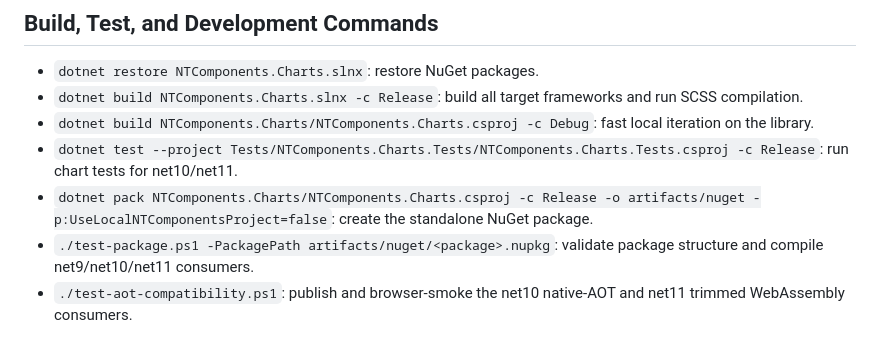
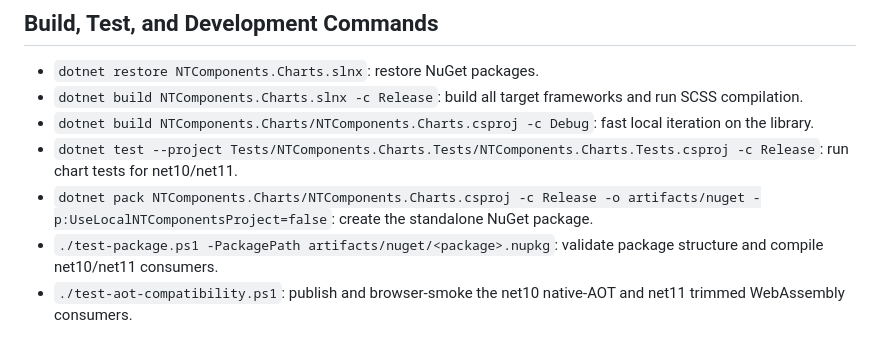
Before and after one commit to NT-Technologies/NTComponents.Charts, a Markdown page: AGENTS.md, the part around the change. GitHub-like rendering.

Commit message:
docs(agents): list net10/net11 as the package-test consumers
Co-Authored-By: Claude Opus 5.5 <noreply@anthropic.com>

```diff
--- a/AGENTS.md
+++ b/AGENTS.md
@@ -18,7 +18,7 @@ This repository contains a single .NET Razor class library solution: `NTComponen
 - `dotnet build NTComponents.Charts/NTComponents.Charts.csproj -c Debug`: fast local iteration on the library.
 - `dotnet test --project Tests/NTComponents.Charts.Tests/NTComponents.Charts.Tests.csproj -c Release`: run chart tests for net10/net11.
 - `dotnet pack NTComponents.Charts/NTComponents.Charts.csproj -c Release -o artifacts/nuget -p:UseLocalNTComponentsProject=false`: create the standalone NuGet package.
-- `./test-package.ps1 -PackagePath artifacts/nuget/<package>.nupkg`: validate package structure and compile net9/net10/net11 consumers.
+- `./test-package.ps1 -PackagePath artifacts/nuget/<package>.nupkg`: validate package structure and compile net10/net11 consumers.
 - `./test-aot-compatibility.ps1`: publish and browser-smoke the net10 native-AOT and net11 trimmed WebAssembly consumers.
 
 CI runs the dedicated test project on net10 and net11 in addition to package-consumer and WebAssembly compatibility smoke projects.
```
